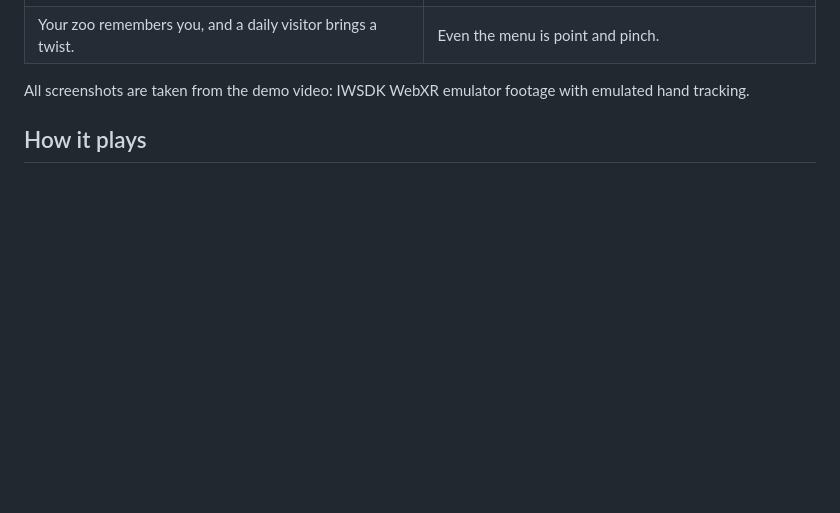
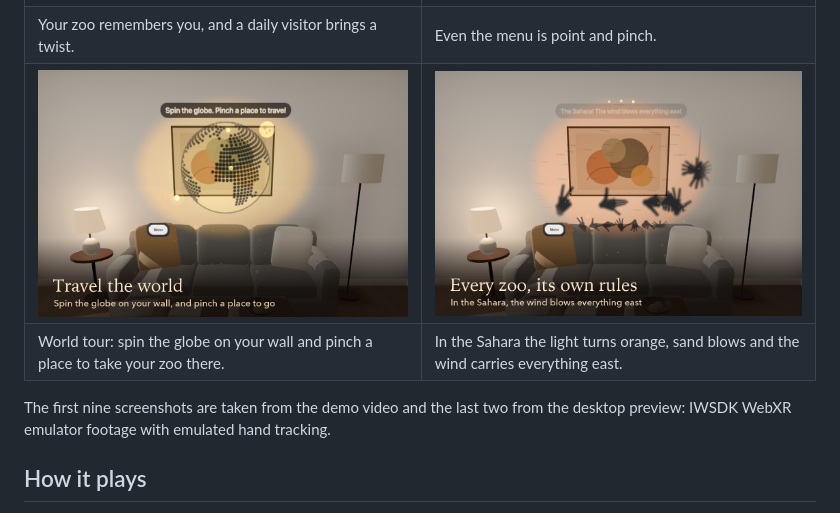
Before and after one commit to ankitlade12/shadow-zoo, a Markdown page: README.md, the part around the change. Drawn GitHub-style; pictures changed too: docs/gallery/10-world-tour.png (added), docs/gallery/11-sahara.png (added); blank space fills up the shorter version.

Commit message:
docs: World Tour screenshots

```diff
--- a/README.md
+++ b/README.md
@@ -36,8 +36,10 @@ Shadow puppets are the oldest mixed reality there is: a light, a wall and your h
 | The classic: hook your thumbs, spread your fingers, and the bird takes wing. | Find all seven creatures and the lantern turns gold. |
 | ![Come back tomorrow](docs/gallery/08-welcome.png) | ![No controllers, ever](docs/gallery/09-menu.png) |
 | Your zoo remembers you, and a daily visitor brings a twist. | Even the menu is point and pinch. |
+| ![Travel the world](docs/gallery/10-world-tour.png) | ![Every zoo, its own rules](docs/gallery/11-sahara.png) |
+| World tour: spin the globe on your wall and pinch a place to take your zoo there. | In the Sahara the light turns orange, sand blows and the wind carries everything east. |
 
-All screenshots are taken from the demo video: IWSDK WebXR emulator footage with emulated hand tracking.
+The first nine screenshots are taken from the demo video and the last two from the desktop preview: IWSDK WebXR emulator footage with emulated hand tracking.
 
 ## How it plays
 
```
